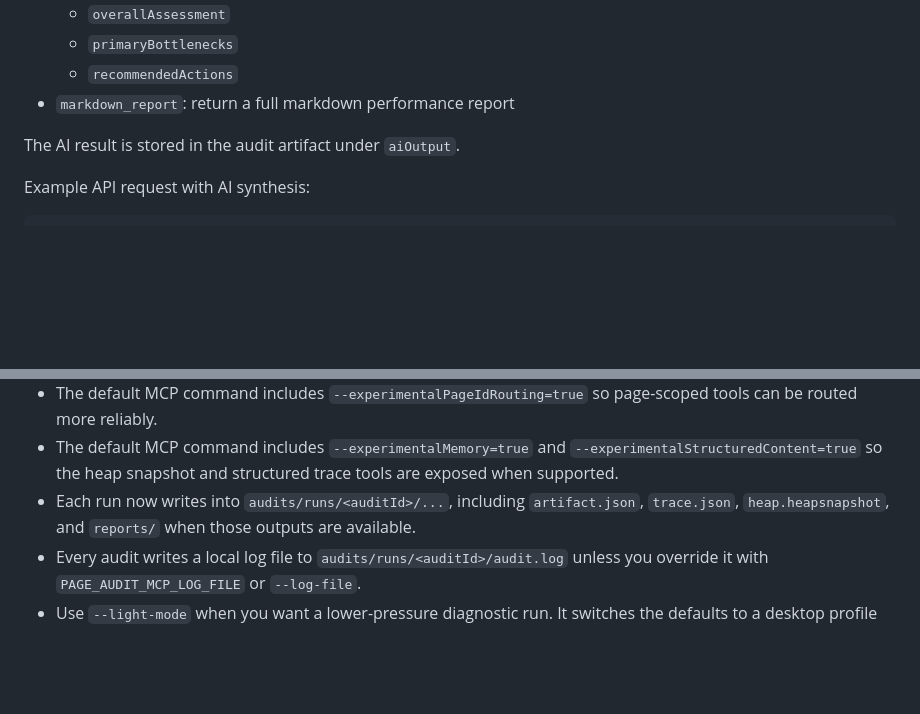
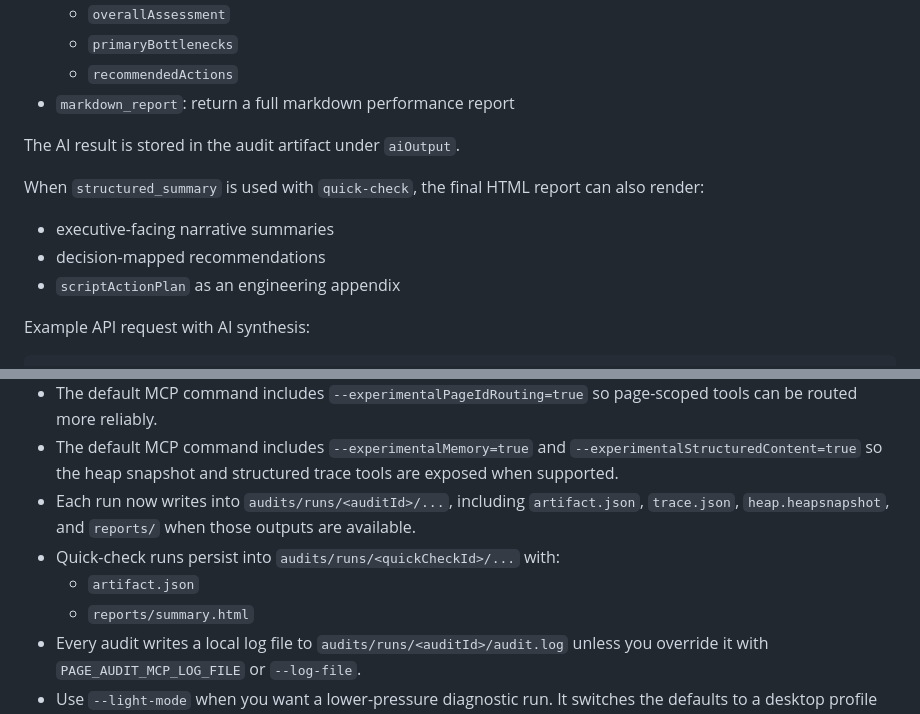
Before and after one commit to Meenhaz-1/page-experience-audit, a Markdown page: README.md, 2 parts joined by grey strips. Drawn GitHub-style; blank space fills up the shorter version.

````diff
--- a/README.md
+++ b/README.md
@@ -228,6 +260,12 @@ The audit engine supports three AI modes:
 
 The AI result is stored in the audit artifact under `aiOutput`.
 
+When `structured_summary` is used with `quick-check`, the final HTML report can also render:
+
+- executive-facing narrative summaries
+- decision-mapped recommendations
+- `scriptActionPlan` as an engineering appendix
+
 Example API request with AI synthesis:
 
 ```bash
@@ -255,6 +293,9 @@ Example MCP tool input:
 - The default MCP command includes `--experimentalPageIdRouting=true` so page-scoped tools can be routed more reliably.
 - The default MCP command includes `--experimentalMemory=true` and `--experimentalStructuredContent=true` so the heap snapshot and structured trace tools are exposed when supported.
 - Each run now writes into `audits/runs/<auditId>/...`, including `artifact.json`, `trace.json`, `heap.heapsnapshot`, and `reports/` when those outputs are available.
+- Quick-check runs persist into `audits/runs/<quickCheckId>/...` with:
+  - `artifact.json`
+  - `reports/summary.html`
 - Every audit writes a local log file to `audits/runs/<auditId>/audit.log` unless you override it with `PAGE_AUDIT_MCP_LOG_FILE` or `--log-file`.
 - Use `--light-mode` when you want a lower-pressure diagnostic run. It switches the defaults to a desktop profile and `--cpu-throttle 1` so you can confirm tooling health before trying mobile-throttled runs.
 - Use `--phased` when you want the CLI to automatically run the audit in stages: lightweight coverage first, then memory, then Lighthouse only if the earlier phase was healthy enough.
````
Also changed, not shown: other parts of README.md (+90 -0 lines).
